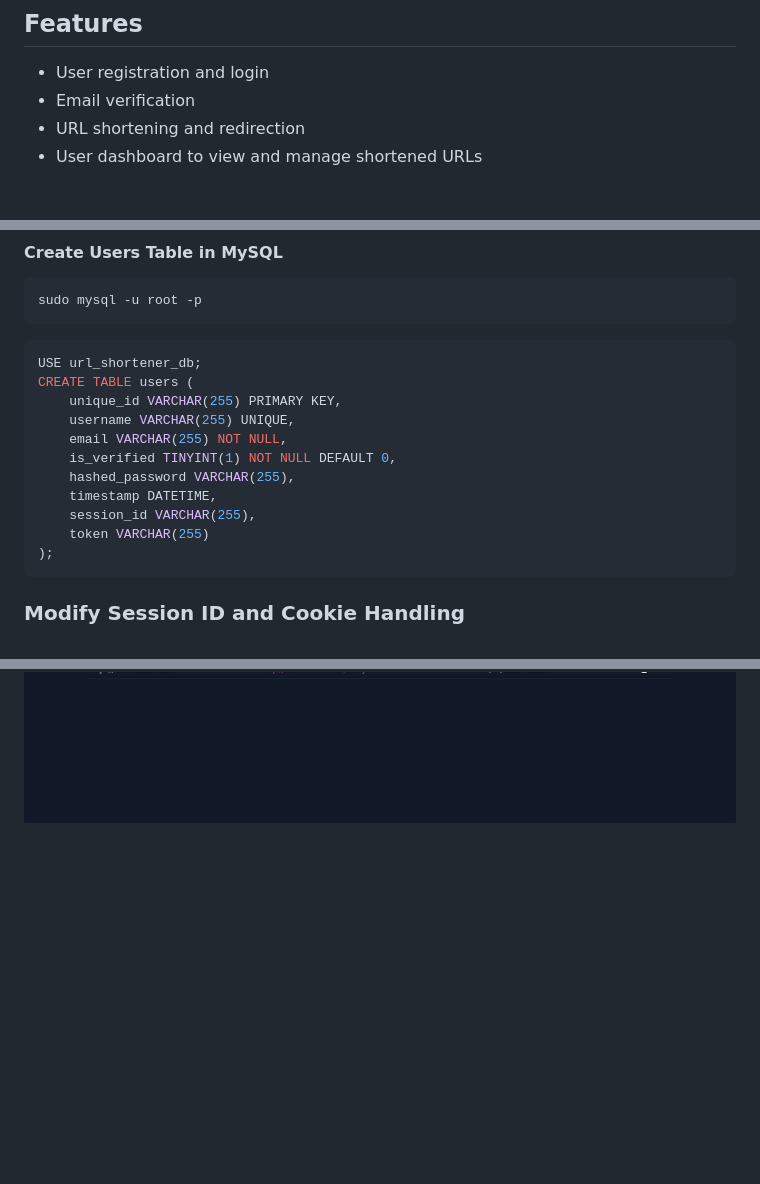
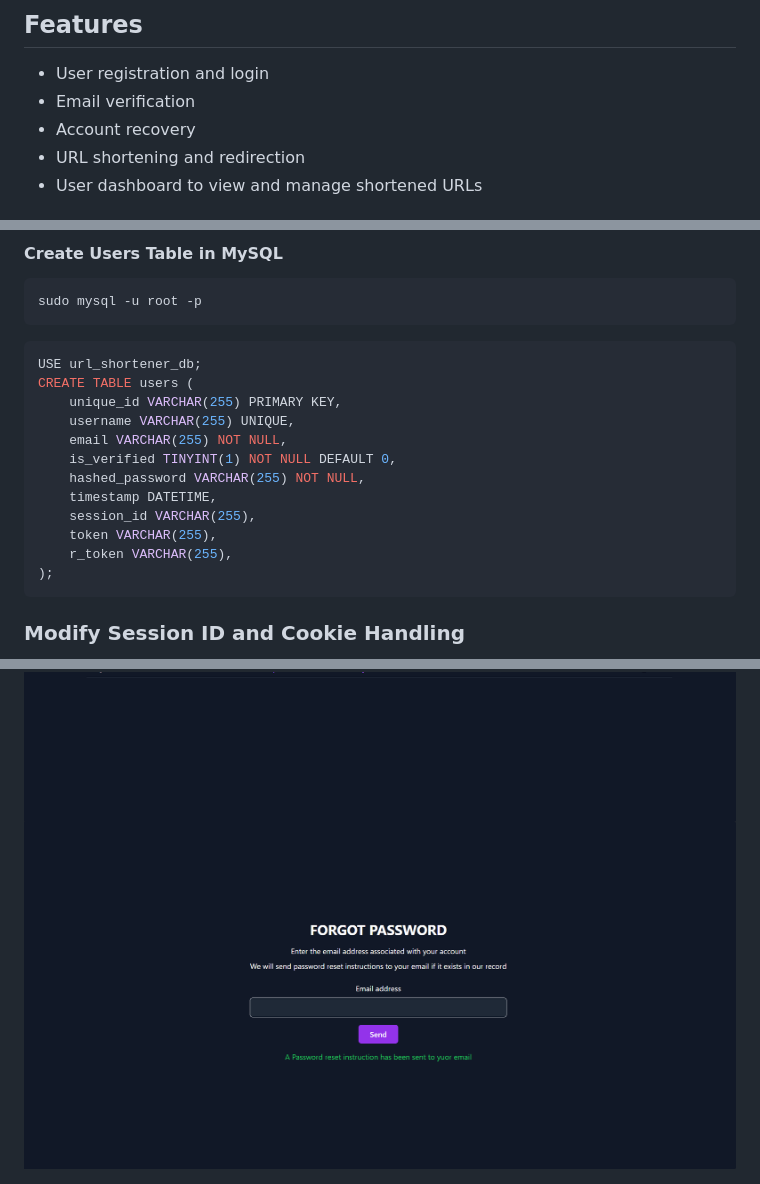
Before and after one commit to TamimulAhsan/urlshortener, a Markdown page: readme.md, 3 parts joined by grey strips. Drawn GitHub-style; pictures changed too: images/password_recovery.png (added); blank space fills up the shorter version.

Commit message:
Added Password reset through email

````diff
--- a/readme.md
+++ b/readme.md
@@ -4,6 +4,7 @@ Tested on ubuntu 24.04 LTS
 ## Features
 - User registration and login
 - Email verification
+- Account recovery
 - URL shortening and redirection
 - User dashboard to view and manage shortened URLs
 
@@ -163,10 +164,11 @@ CREATE TABLE users (
     username VARCHAR(255) UNIQUE,
     email VARCHAR(255) NOT NULL,
     is_verified TINYINT(1) NOT NULL DEFAULT 0,
-    hashed_password VARCHAR(255),
+    hashed_password VARCHAR(255) NOT NULL,
     timestamp DATETIME,
     session_id VARCHAR(255),
-    token VARCHAR(255)
+    token VARCHAR(255),
+    r_token VARCHAR(255),
 );
 ```
 
@@ -192,3 +194,4 @@ sudo systemctl restart nginx
 <img src="images/login.png" alt="Login Page">
 <img src="images/signup.png" alt="Signup Page">
 <img src="images/homepage.png" alt="Home Page">
+<img src="images/password_recovery.png" alt="Password Reset">
````
Also changed, not shown: 7 other files.
